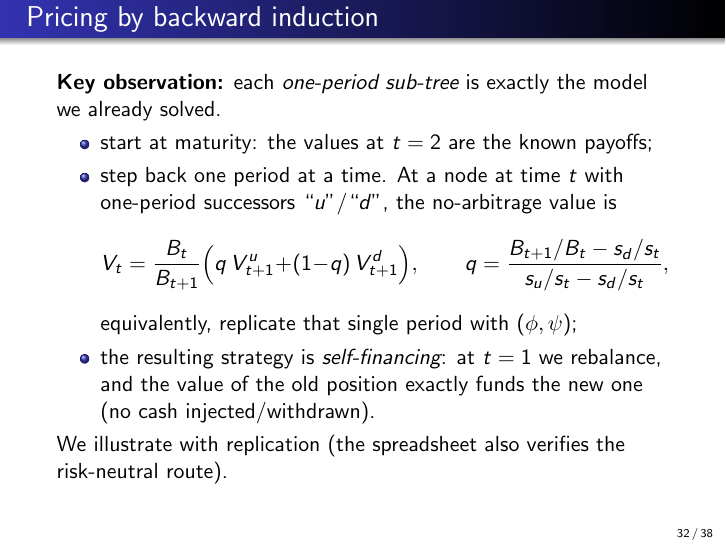
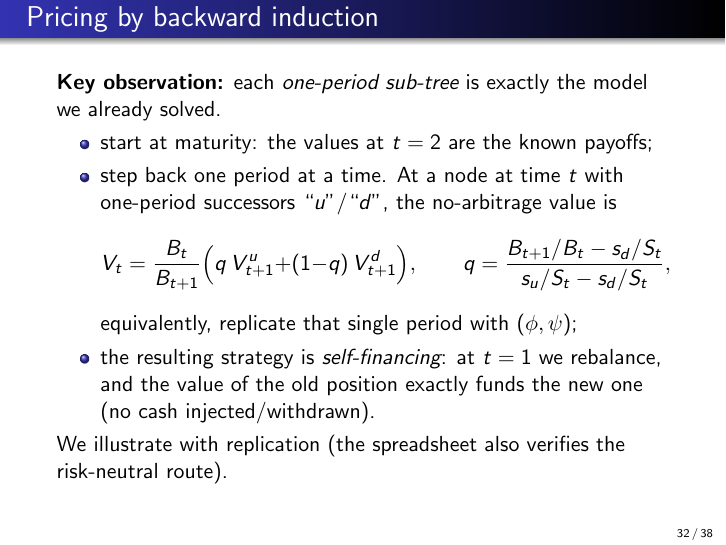
Before and after one commit to ramonVDAKKER/teaching-quantitative-finance, LaTeX slides (slides/A. valuation part 1/Valuation - part I.tex): page 32 of 38. Compiled offline with pdfLaTeX.

Commit message:
Part 1: backward-induction risk-neutral formula uses S_t (capital) for the node price, consistent with the S_t/S_0 convention

```diff
--- a/slides/A. valuation part 1/Valuation - part I.tex
+++ b/slides/A. valuation part 1/Valuation - part I.tex
@@ -608,7 +608,7 @@ Claim: call with $K=55$, so the payoff $C_2=\max\{S_2-55,0\}$ equals $75,40,0$ i
 \item step back one period at a time. At a node at time $t$ with one-period successors ``$u$''/``$d$'', the no-arbitrage value is
 \[
 V_t=\frac{B_t}{B_{t+1}}\Big(q\,V_{t+1}^{u}+(1-q)\,V_{t+1}^{d}\Big),\qquad
-q=\frac{B_{t+1}/B_t-s_d/s_t}{s_u/s_t-s_d/s_t},
+q=\frac{B_{t+1}/B_t-s_d/S_t}{s_u/S_t-s_d/S_t},
 \]
 equivalently, replicate that single period with $(\phi,\psi)$;
 \item the resulting strategy is \emph{self-financing}: at $t=1$ we rebalance, and the value of the old position exactly funds the new one (no cash injected/withdrawn).
```
Also changed, not shown: slides/A. valuation part 1/Valuation - part I.pdf.
